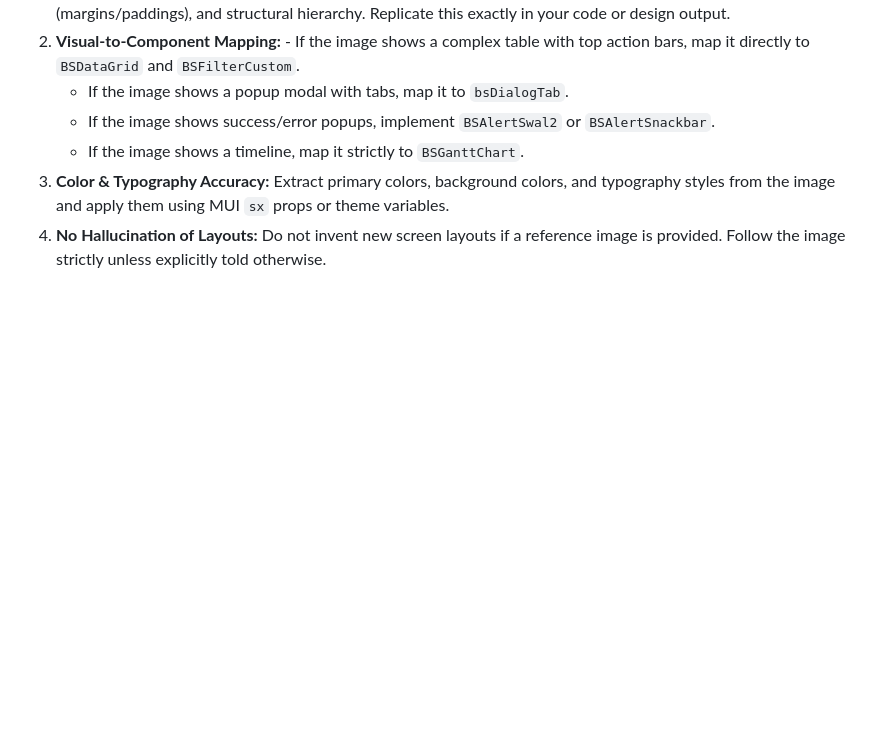
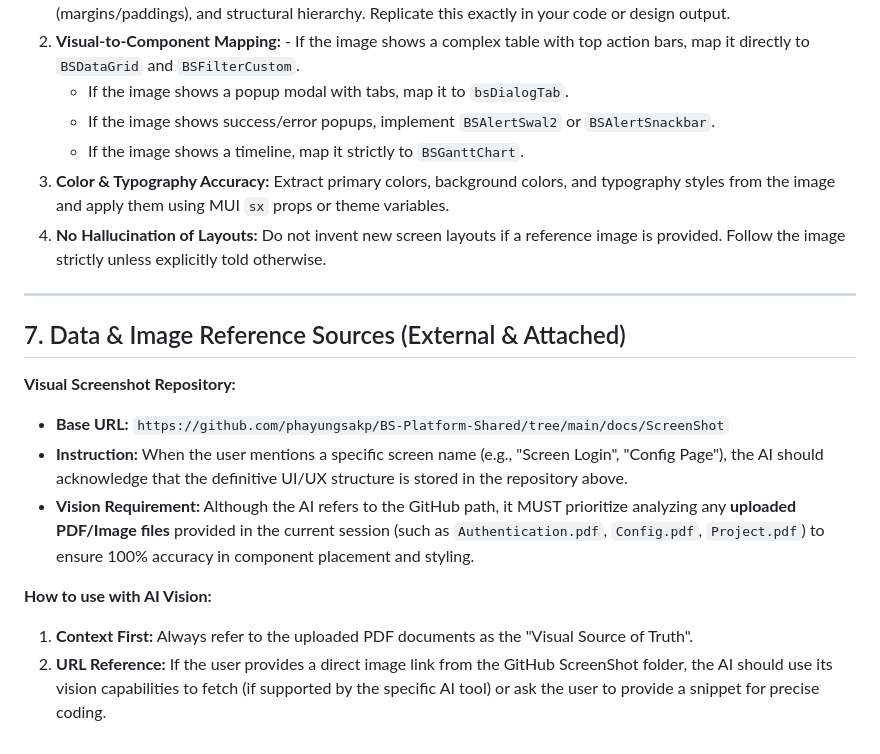
Before and after one commit to phayungsakp/BS-Platform-Shared, a Markdown page: bs-platform-instruction.md, the part around the change. Drawn GitHub-style; blank space fills up the shorter version.

Commit message:
Add data and image reference sources to instruction document

```diff
--- a/bs-platform-instruction.md
+++ b/bs-platform-instruction.md
@@ -106,3 +106,18 @@ When the user provides UI mockups, screenshots, or PDF references (e.g., from Co
    - If the image shows a timeline, map it strictly to `BSGanttChart`.
 3. **Color & Typography Accuracy:** Extract primary colors, background colors, and typography styles from the image and apply them using MUI `sx` props or theme variables.
 4. **No Hallucination of Layouts:** Do not invent new screen layouts if a reference image is provided. Follow the image strictly unless explicitly told otherwise.
+
+---
+
+## 7. Data & Image Reference Sources (External & Attached)
+
+**Visual Screenshot Repository:**
+
+- **Base URL:** `https://github.com/phayungsakp/BS-Platform-Shared/tree/main/docs/ScreenShot`
+- **Instruction:** When the user mentions a specific screen name (e.g., "Screen Login", "Config Page"), the AI should acknowledge that the definitive UI/UX structure is stored in the repository above.
+- **Vision Requirement:** Although the AI refers to the GitHub path, it MUST prioritize analyzing any **uploaded PDF/Image files** provided in the current session (such as `Authentication.pdf`, `Config.pdf`, `Project.pdf`) to ensure 100% accuracy in component placement and styling.
+
+**How to use with AI Vision:**
+
+1. **Context First:** Always refer to the uploaded PDF documents as the "Visual Source of Truth".
+2. **URL Reference:** If the user provides a direct image link from the GitHub ScreenShot folder, the AI should use its vision capabilities to fetch (if supported by the specific AI tool) or ask the user to provide a snippet for precise coding.
```
